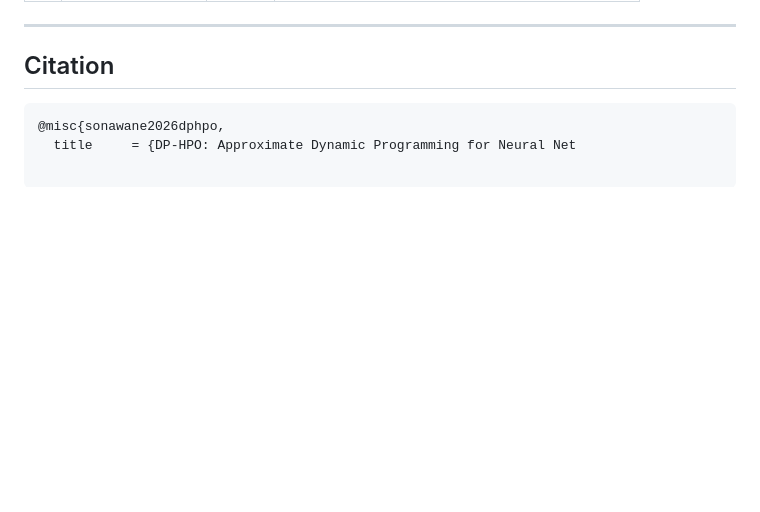
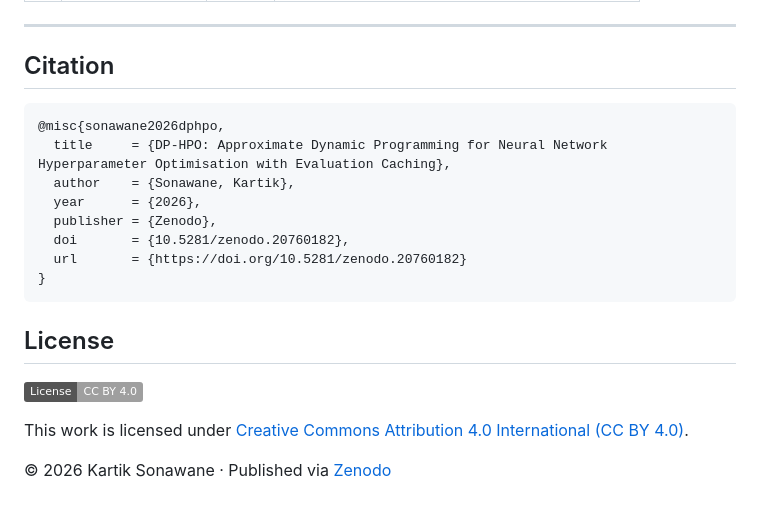
Before and after one commit to kartikjsonawane/dp-hpo, a Markdown page: README.md, the part around one of its changes. GitHub-like rendering; badges without logos; blank space fills up the shorter version.

````diff
--- a/README.md
+++ b/README.md
@@ -169,4 +169,19 @@ dp-hpo/
 
 ```bibtex
 @misc{sonawane2026dphpo,
-  title     = {DP-HPO: Approximate Dynamic Programming for Neural Net
+  title     = {DP-HPO: Approximate Dynamic Programming for Neural Network Hyperparameter Optimisation with Evaluation Caching},
+  author    = {Sonawane, Kartik},
+  year      = {2026},
+  publisher = {Zenodo},
+  doi       = {10.5281/zenodo.20760182},
+  url       = {https://doi.org/10.5281/zenodo.20760182}
+}
+```
+
+## License
+
+[![License: CC BY 4.0](https://img.shields.io/badge/License-CC%20BY%204.0-lightgrey.svg)](https://creativecommons.org/licenses/by/4.0/)
+
+This work is licensed under [Creative Commons Attribution 4.0 International (CC BY 4.0)](https://creativecommons.org/licenses/by/4.0/).
+
+© 2026 Kartik Sonawane · Published via [Zenodo](https://doi.org/10.5281/zenodo.20760182)
````
Also changed, not shown: other parts of README.md (+1 -1 lines).
